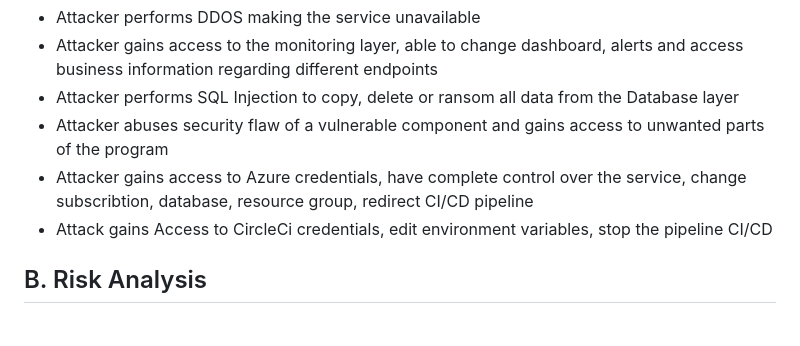
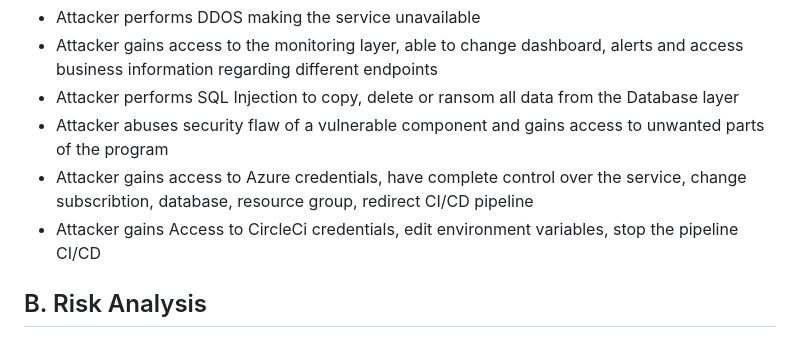
Before and after one commit to Devops-2022-Group-R/itu-minitwit, a Markdown page: notes/session09_Security.md, the part around the change. Drawn GitHub-style.

```diff
--- a/notes/session09_Security.md
+++ b/notes/session09_Security.md
@@ -24,7 +24,7 @@
 - Attacker performs SQL Injection to copy, delete or ransom all data from the Database layer
 - Attacker abuses security flaw of a vulnerable component and gains access to unwanted parts of the program
 - Attacker gains access to Azure credentials, have complete control over the service, change subscribtion, database, resource group, redirect CI/CD pipeline
-- Attack gains Access to CircleCi credentials, edit environment variables, stop the pipeline CI/CD
+- Attacker gains Access to CircleCi credentials, edit environment variables, stop the pipeline CI/CD
 
 ## B. Risk Analysis
 
```
Also changed, not shown: report/images/RiskAssessmentMatrix.png (added), 2 other files.
